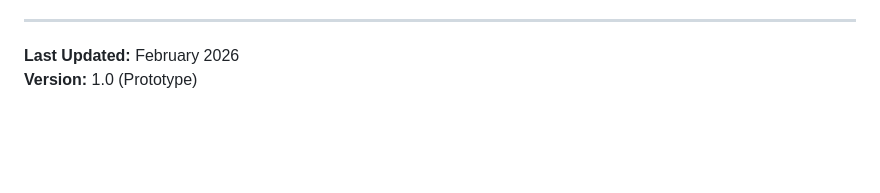
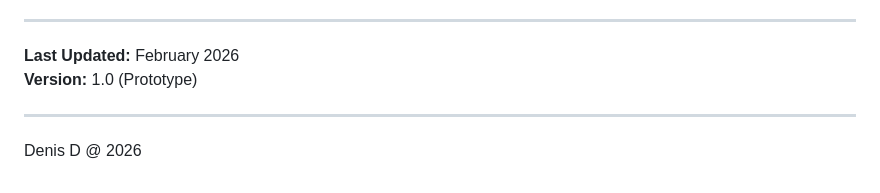
Before and after one commit to denare/sentiment, a Markdown page: README.md, the part around the change. Drawn GitHub-style; blank space fills up the shorter version.

```diff
--- a/README.md
+++ b/README.md
@@ -357,3 +357,6 @@ For issues or questions, please contact:
 
 **Last Updated:** February 2026
 **Version:** 1.0 (Prototype)
+
+---
+Denis D @ 2026
```
